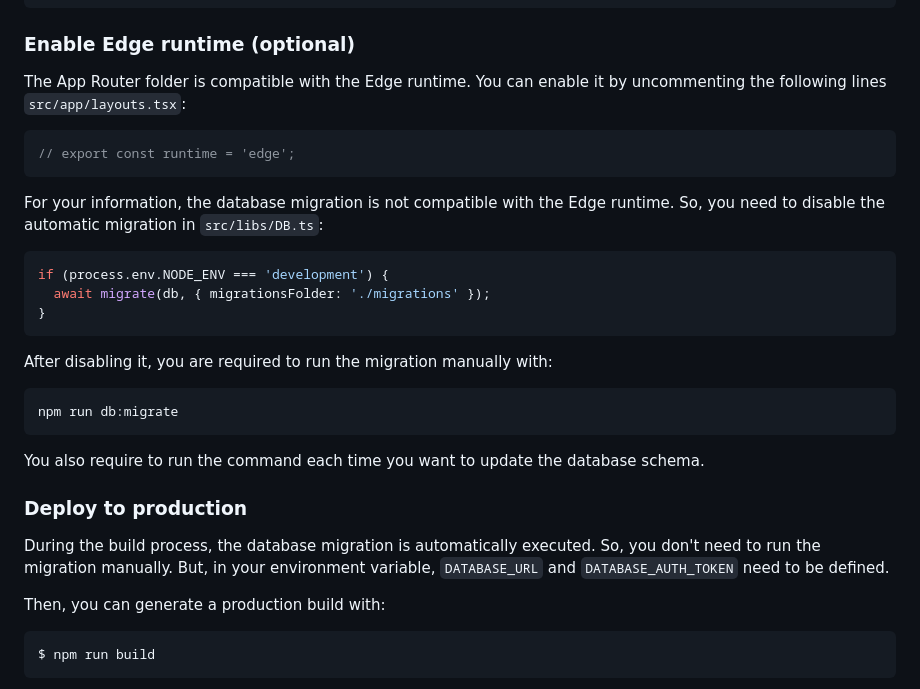
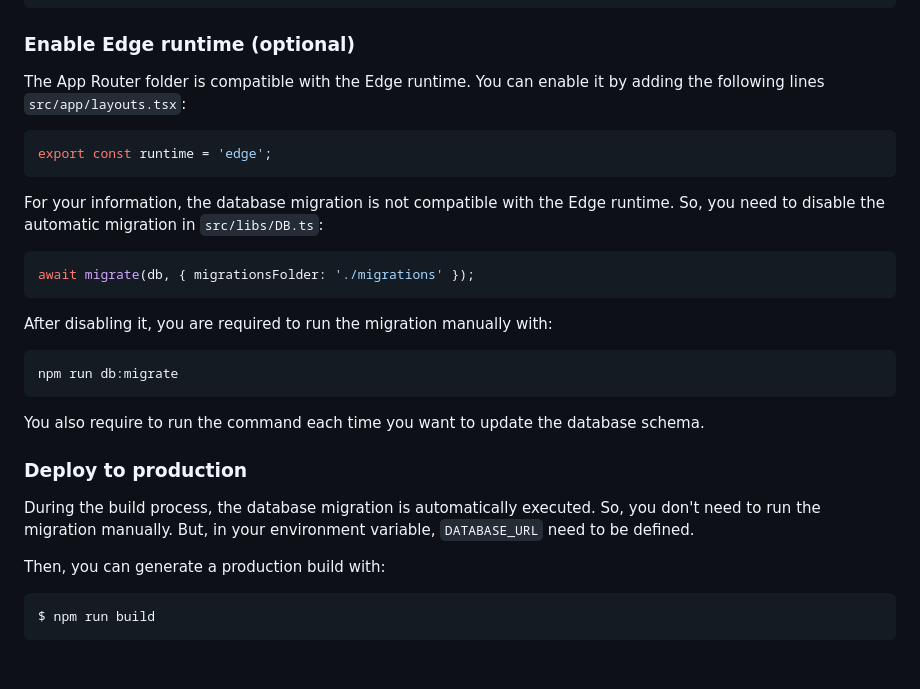
Before and after one commit to ixartz/Next-js-Boilerplate, a Markdown page: README.md, the part around one of its changes. Rendered like a GitHub page; blank space fills up the shorter version.

````diff
--- a/README.md
+++ b/README.md
@@ -303,18 +262,16 @@ npm run test:e2e
 
 ### Enable Edge runtime (optional)
 
-The App Router folder is compatible with the Edge runtime. You can enable it by uncommenting the following lines `src/app/layouts.tsx`:
+The App Router folder is compatible with the Edge runtime. You can enable it by adding the following lines `src/app/layouts.tsx`:
 
 ```tsx
-// export const runtime = 'edge';
+export const runtime = 'edge';
 ```
 
 For your information, the database migration is not compatible with the Edge runtime. So, you need to disable the automatic migration in `src/libs/DB.ts`:
 
 ```tsx
-if (process.env.NODE_ENV === 'development') {
-  await migrate(db, { migrationsFolder: './migrations' });
-}
+await migrate(db, { migrationsFolder: './migrations' });
 ```
 
 After disabling it, you are required to run the migration manually with:
@@ -327,7 +284,7 @@ You also require to run the command each time you want to update the database sc
 
 ### Deploy to production
 
-During the build process, the database migration is automatically executed. So, you don't need to run the migration manually. But, in your environment variable, `DATABASE_URL` and `DATABASE_AUTH_TOKEN` need to be defined.
+During the build process, the database migration is automatically executed. So, you don't need to run the migration manually. But, in your environment variable, `DATABASE_URL` need to be defined.
 
 Then, you can generate a production build with:
 
````
Also changed, not shown: other parts of README.md (+11 -61 lines), public/assets/images/nextjs-starter-banner.png, public/assets/images/turso-dark.png (deleted), public/assets/images/turso-light.png (deleted), 8 other files.
